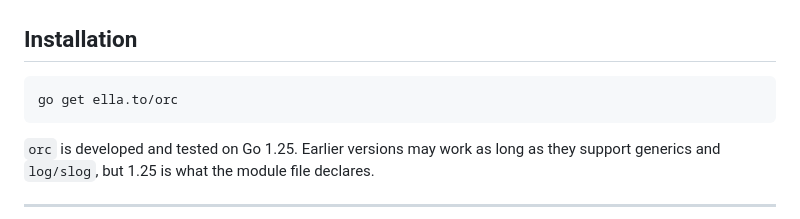
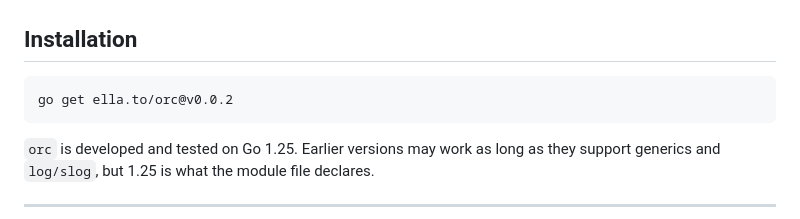
Before and after one commit to ella-to/orc, a Markdown page: README.md, the part around the change. GitHub-like rendering.

````diff
--- a/README.md
+++ b/README.md
@@ -50,7 +50,7 @@ in-flight workflows from their last checkpoint when it next launches.
 ## Installation
 
 ```bash
-go get ella.to/orc
+go get ella.to/orc@v0.0.2
 ```
 
 `orc` is developed and tested on Go 1.25. Earlier versions may work as long
````
